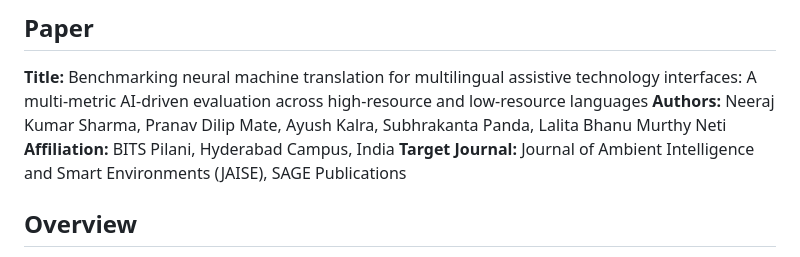
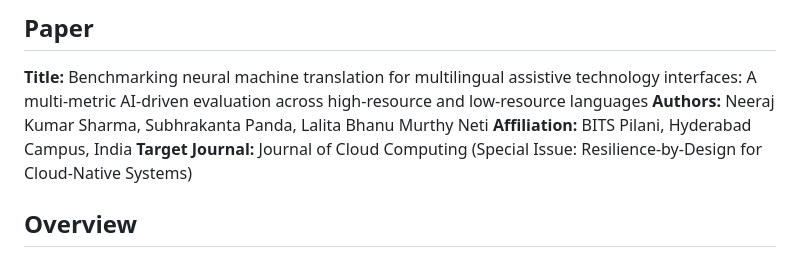
Before and after one commit to Research-SoftwareLocalization/cloud-native-nmt-benchmark, a Markdown page: README.md, the part around the change. Drawn GitHub-style.

```diff
--- a/README.md
+++ b/README.md
@@ -5,10 +5,9 @@ A multi-metric AI-driven evaluation of Neural Machine Translation systems across
 ## Paper
 
 **Title:** Benchmarking neural machine translation for multilingual assistive technology interfaces: A multi-metric AI-driven evaluation across high-resource and low-resource languages
-**Authors:** Neeraj Kumar Sharma, Pranav Dilip Mate, Ayush Kalra, Subhrakanta Panda, Lalita Bhanu Murthy Neti
+**Authors:** Neeraj Kumar Sharma, Subhrakanta Panda, Lalita Bhanu Murthy Neti
 **Affiliation:** BITS Pilani, Hyderabad Campus, India
-**Target Journal:** Journal of Ambient Intelligence and Smart Environments (JAISE), SAGE Publications
-
+**Target Journal:** Journal of Cloud Computing (Special Issue: Resilience-by-Design for Cloud-Native Systems)
 ## Overview
 
 This study benchmarks 4 NMT systems against Google Translate as the industry-standard baseline across 12 language pairs (5 high-resource + 7 low-resource), using 8 evaluation metrics including CometKiwi reference-free quality estimation.
```
